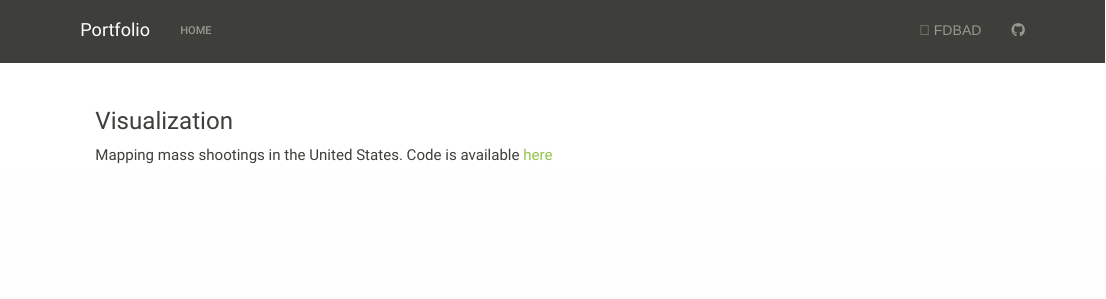
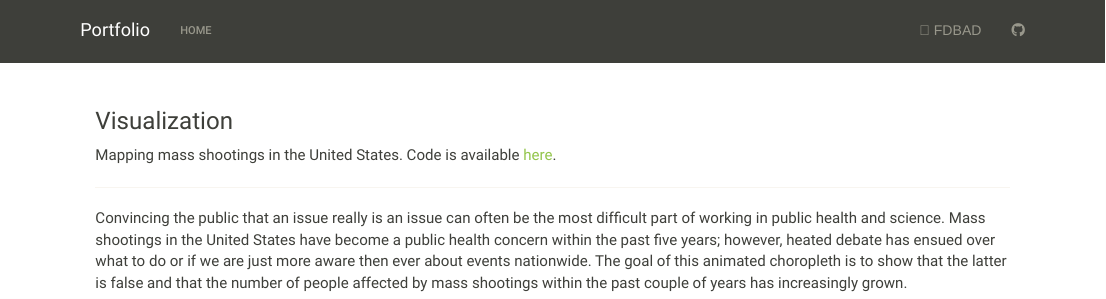
Before and after one commit to nt-williams/nt-williams.github.io, an R Markdown document (index.Rmd): the page in a window 1100 px wide, from its top. Rendered offline with R 4.5, knitr and Pandoc, with nearby package versions; some code elsewhere in the file could not run offline.

Commit message:
choropleth commentary

````diff
--- a/index.Rmd
+++ b/index.Rmd
@@ -14,7 +14,11 @@ body {
 
 ### Visualization
 
-Mapping mass shootings in the United States. Code is available [here](https://github.com/nt-williams/mass_shootings)
+Mapping mass shootings in the United States. Code is available [here](https://github.com/nt-williams/mass_shootings).
+
+___
+
+Convincing the public that an issue really is an issue can often be the most difficult part of working in public health and science. Mass shootings in the United States have become a public health concern within the past five years; however, heated debate has ensued over what to do or if we are just more aware then ever about events nationwide. The goal of this animated choropleth is to show that the latter is false and that the number of people affected by mass shootings within the past couple of years has increasingly grown.
 
 ```{r message = FALSE, echo = FALSE, results = 'hide', out.width = "90%", fig.align = "center", dpi = 300}
 library(magick)
````
Also changed, not shown: index.html.
